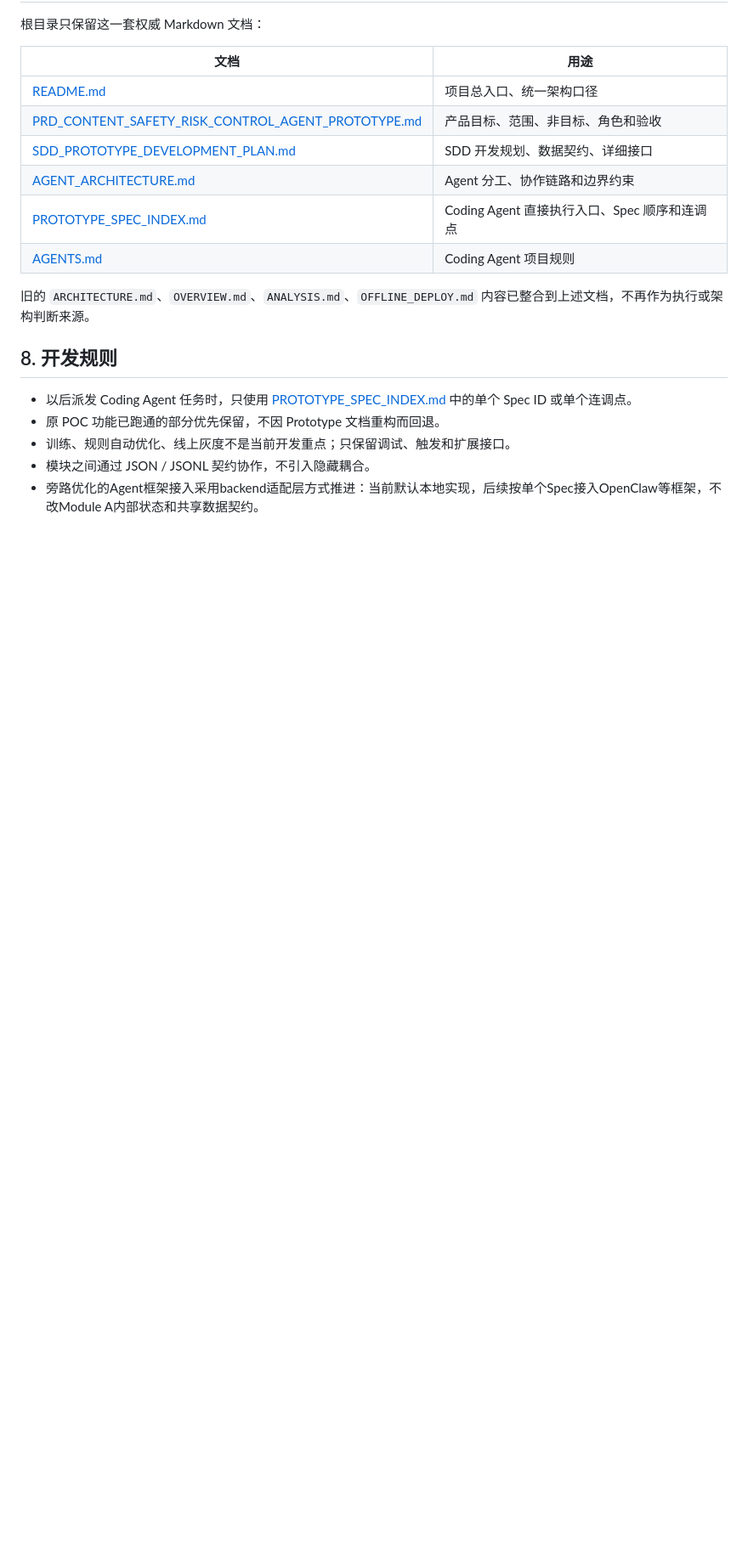
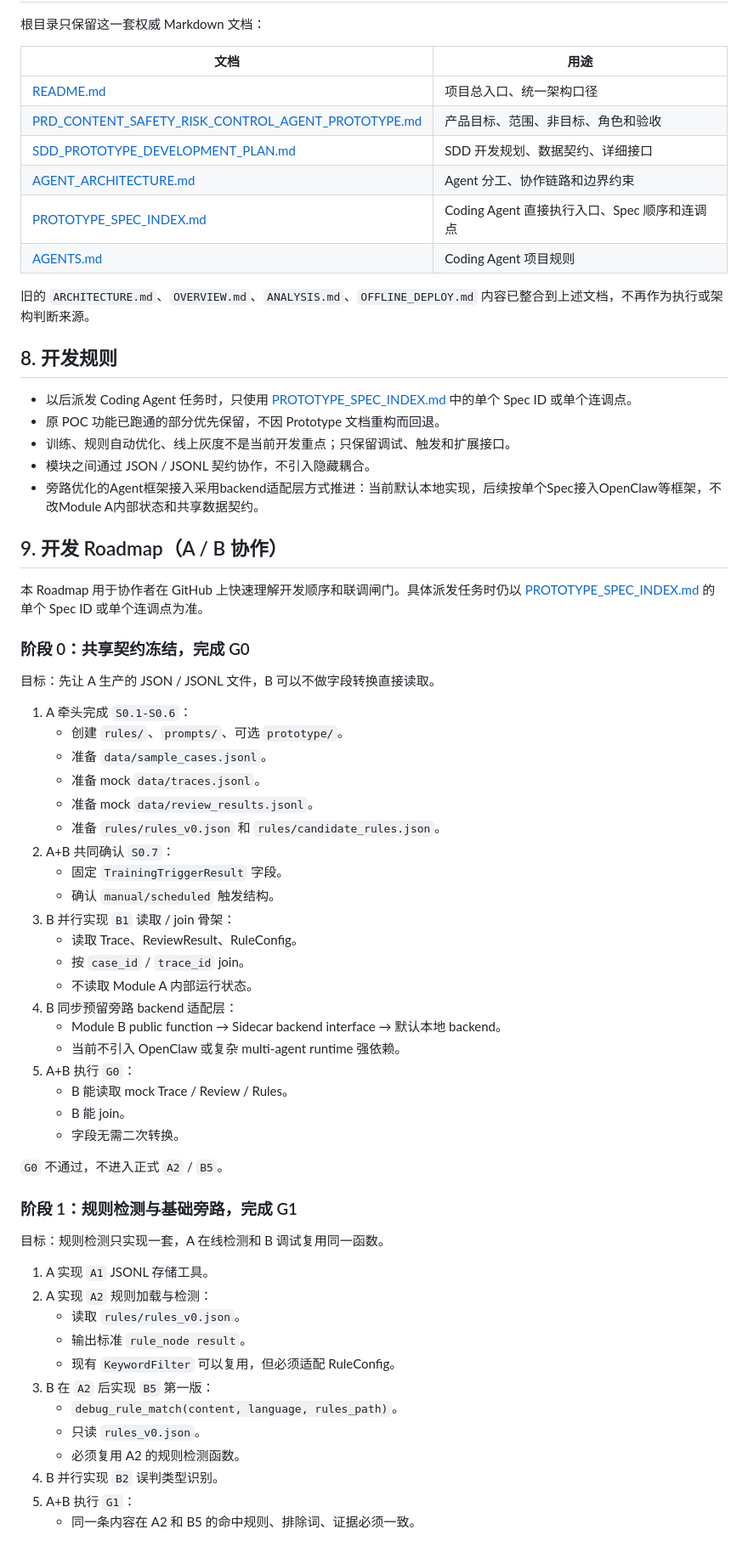
Before and after one commit to minionsjay/Multi-Agent-Content-Moderation-System, a Markdown page: README.md, the part around one of its changes. Shown at 85% size. Rendered like a GitHub page; blank space fills up the shorter version.

Commit message:
docs: add prototype A/B collaboration roadmap
Co-authored-by: Cursor <cursoragent@cursor.com>

```diff
--- a/README.md
+++ b/README.md
@@ -183,3 +183,52 @@ data/
 - 训练、规则自动优化、线上灰度不是当前开发重点；只保留调试、触发和扩展接口。
 - 模块之间通过 JSON / JSONL 契约协作，不引入隐藏耦合。
 - 旁路优化的Agent框架接入采用backend适配层方式推进：当前默认本地实现，后续按单个Spec接入OpenClaw等框架，不改Module A内部状态和共享数据契约。
+
+## 9. 开发 Roadmap（A / B 协作）
+
+本 Roadmap 用于协作者在 GitHub 上快速理解开发顺序和联调闸门。具体派发任务时仍以 [PROTOTYPE_SPEC_INDEX.md](PROTOTYPE_SPEC_INDEX.md) 的单个 Spec ID 或单个连调点为准。
+
+### 阶段 0：共享契约冻结，完成 G0
+
+目标：先让 A 生产的 JSON / JSONL 文件，B 可以不做字段转换直接读取。
+
+1. A 牵头完成 `S0.1-S0.6`：
+   - 创建 `rules/`、`prompts/`、可选 `prototype/`。
+   - 准备 `data/sample_cases.jsonl`。
+   - 准备 mock `data/traces.jsonl`。
+   - 准备 mock `data/review_results.jsonl`。
+   - 准备 `rules/rules_v0.json` 和 `rules/candidate_rules.json`。
+2. A+B 共同确认 `S0.7`：
+   - 固定 `TrainingTriggerResult` 字段。
+   - 确认 `manual/scheduled` 触发结构。
+3. B 并行实现 `B1` 读取 / join 骨架：
+   - 读取 Trace、ReviewResult、RuleConfig。
+   - 按 `case_id` / `trace_id` join。
+   - 不读取 Module A 内部运行状态。
+4. B 同步预留旁路 backend 适配层：
+   - Module B public function → Sidecar backend interface → 默认本地 backend。
+   - 当前不引入 OpenClaw 或复杂 multi-agent runtime 强依赖。
+5. A+B 执行 `G0`：
+   - B 能读取 mock Trace / Review / Rules。
+   - B 能 join。
+   - 字段无需二次转换。
+
+`G0` 不通过，不进入正式 `A2` / `B5`。
+
+### 阶段 1：规则检测与基础旁路，完成 G1
+
+目标：规则检测只实现一套，A 在线检测和 B 调试复用同一函数。
+
+1. A 实现 `A1` JSONL 存储工具。
+2. A 实现 `A2` 规则加载与检测：
+   - 读取 `rules/rules_v0.json`。
+   - 输出标准 `rule_node result`。
+   - 现有 `KeywordFilter` 可以复用，但必须适配 RuleConfig。
+3. B 在 `A2` 后实现 `B5` 第一版：
+   - `debug_rule_match(content, language, rules_path)`。
+   - 只读 `rules_v0.json`。
+   - 必须复用 A2 的规则检测函数。
+4. B 并行实现 `B2` 误判类型识别。
+5. A+B 执行 `G1`：
+   - 同一条内容在 A2 和 B5 的命中规则、排除词、证据必须一致。
+
```
Also changed, not shown: other parts of README.md (+112 -0 lines).
